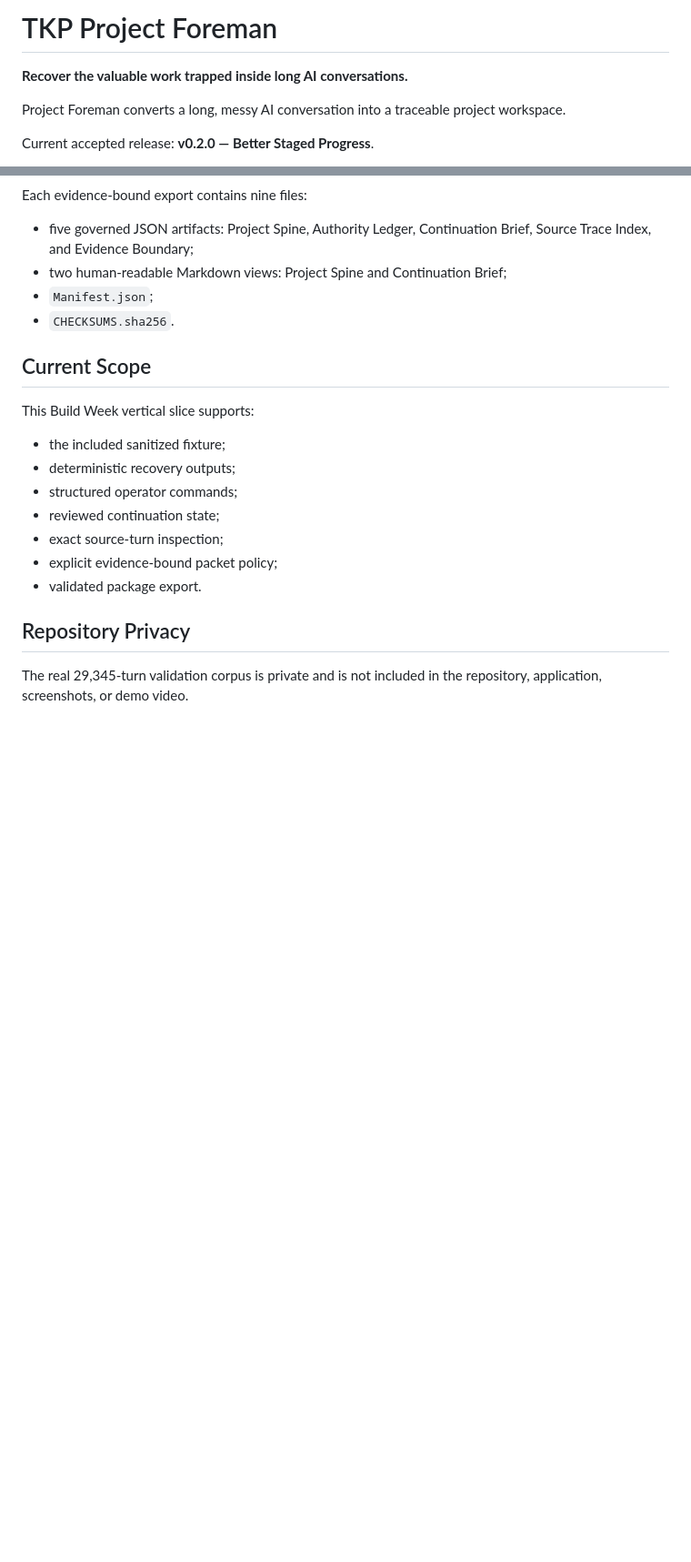
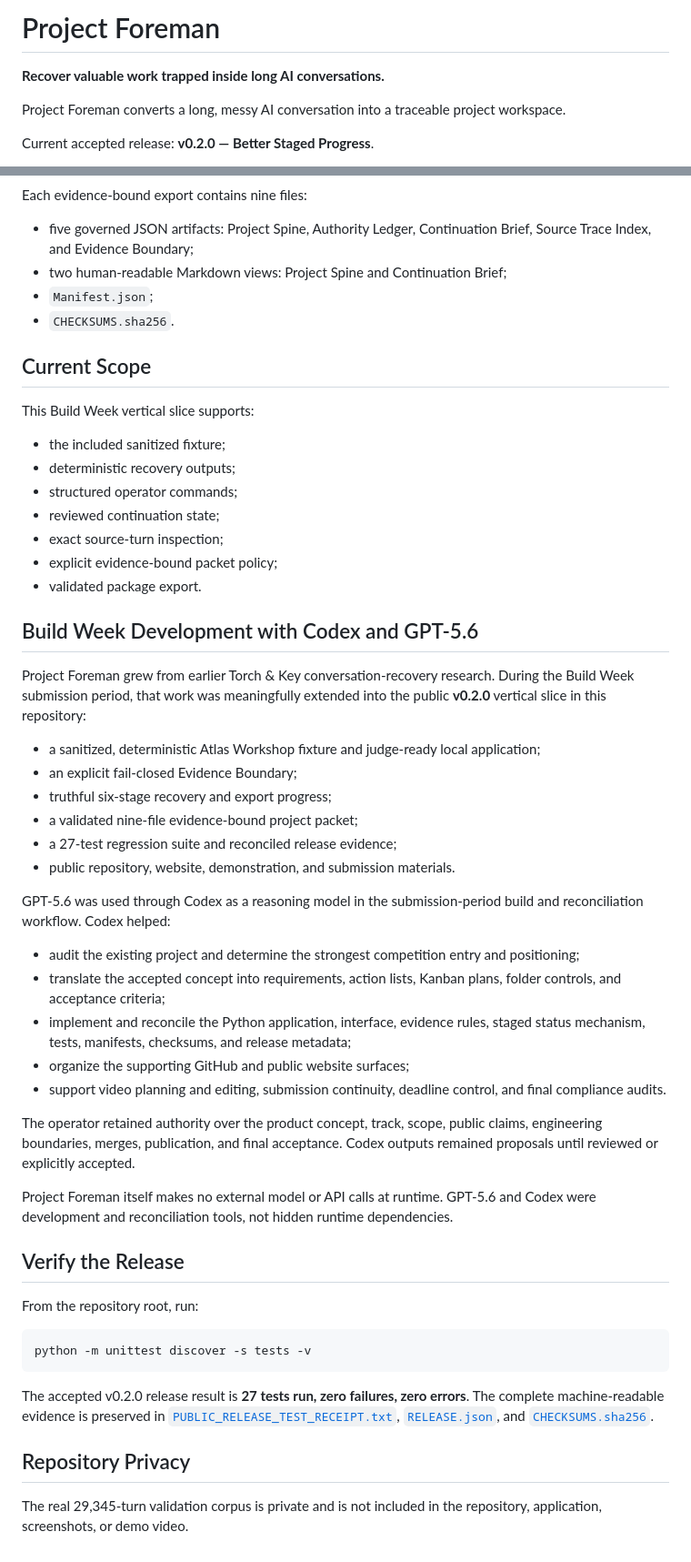
Before and after one commit to Torch-Key-Forge/tkp-project-foreman, a Markdown page: README.md, 2 parts joined by grey strips. Shown at 91% size. Rendered like a GitHub page; blank space fills up the shorter version.

Commit message:
Document Codex and GPT-5.6 Build Week contribution

````diff
--- a/README.md
+++ b/README.md
@@ -1,6 +1,6 @@
-# TKP Project Foreman
+# Project Foreman
 
-**Recover the valuable work trapped inside long AI conversations.**
+**Recover valuable work trapped inside long AI conversations.**
 
 Project Foreman converts a long, messy AI conversation into a traceable project workspace.
 
@@ -140,6 +140,39 @@ This Build Week vertical slice supports:
 - explicit evidence-bound packet policy;
 - validated package export.
 
+## Build Week Development with Codex and GPT-5.6
+
+Project Foreman grew from earlier Torch & Key conversation-recovery research. During the Build Week submission period, that work was meaningfully extended into the public **v0.2.0** vertical slice in this repository:
+
+- a sanitized, deterministic Atlas Workshop fixture and judge-ready local application;
+- an explicit fail-closed Evidence Boundary;
+- truthful six-stage recovery and export progress;
+- a validated nine-file evidence-bound project packet;
+- a 27-test regression suite and reconciled release evidence;
+- public repository, website, demonstration, and submission materials.
+
+GPT-5.6 was used through Codex as a reasoning model in the submission-period build and reconciliation workflow. Codex helped:
+
+- audit the existing project and determine the strongest competition entry and positioning;
+- translate the accepted concept into requirements, action lists, Kanban plans, folder controls, and acceptance criteria;
+- implement and reconcile the Python application, interface, evidence rules, staged status mechanism, tests, manifests, checksums, and release metadata;
+- organize the supporting GitHub and public website surfaces;
+- support video planning and editing, submission continuity, deadline control, and final compliance audits.
+
+The operator retained authority over the product concept, track, scope, public claims, engineering boundaries, merges, publication, and final acceptance. Codex outputs remained proposals until reviewed or explicitly accepted.
+
+Project Foreman itself makes no external model or API calls at runtime. GPT-5.6 and Codex were development and reconciliation tools, not hidden runtime dependencies.
+
+## Verify the Release
+
+From the repository root, run:
+
+```powershell
+python -m unittest discover -s tests -v
+```
+
+The accepted v0.2.0 release result is **27 tests run, zero failures, zero errors**. The complete machine-readable evidence is preserved in [`PUBLIC_RELEASE_TEST_RECEIPT.txt`](PUBLIC_RELEASE_TEST_RECEIPT.txt), [`RELEASE.json`](RELEASE.json), and [`CHECKSUMS.sha256`](CHECKSUMS.sha256).
+
 ## Repository Privacy
 
 The real 29,345-turn validation corpus is private and is not included in the repository, application, screenshots, or demo video.
````
